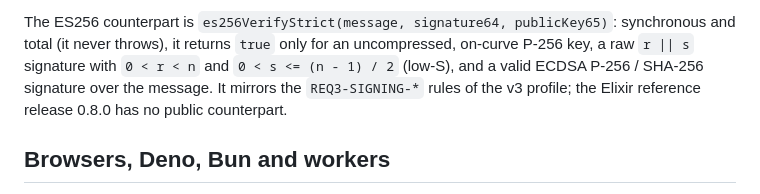
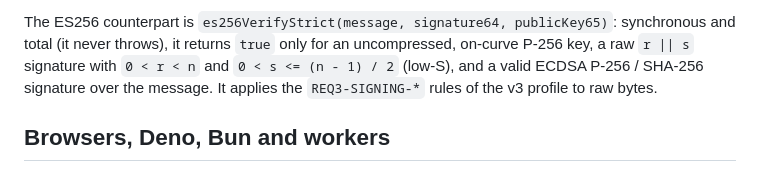
Before and after one commit to baselabs/bounded_authority_protocol_typescript, a Markdown page: README.md, the part around the change. Rendered like a GitHub page.

```diff
--- a/README.md
+++ b/README.md
@@ -185,8 +185,8 @@ laptop), so it belongs at those points and never on the per-request path.
 The ES256 counterpart is `es256VerifyStrict(message, signature64, publicKey65)`: synchronous and
 total (it never throws), it returns `true` only for an uncompressed, on-curve P-256 key, a raw
 `r || s` signature with `0 < r < n` and `0 < s <= (n - 1) / 2` (low-S), and a valid ECDSA P-256 /
-SHA-256 signature over the message. It mirrors the `REQ3-SIGNING-*` rules of the v3 profile; the
-Elixir reference release 0.8.0 has no public counterpart.
+SHA-256 signature over the message. It applies the `REQ3-SIGNING-*` rules of the v3 profile to raw
+bytes.
 
 ## Browsers, Deno, Bun and workers
 
```
Also changed, not shown: CHANGELOG.md (+8 -3 lines).
